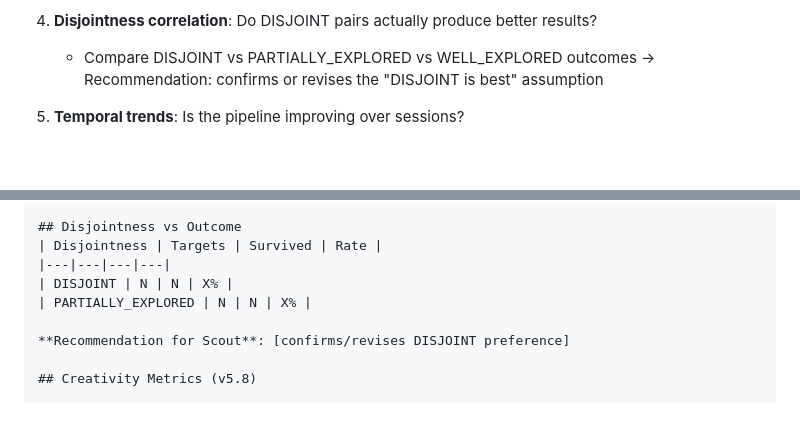
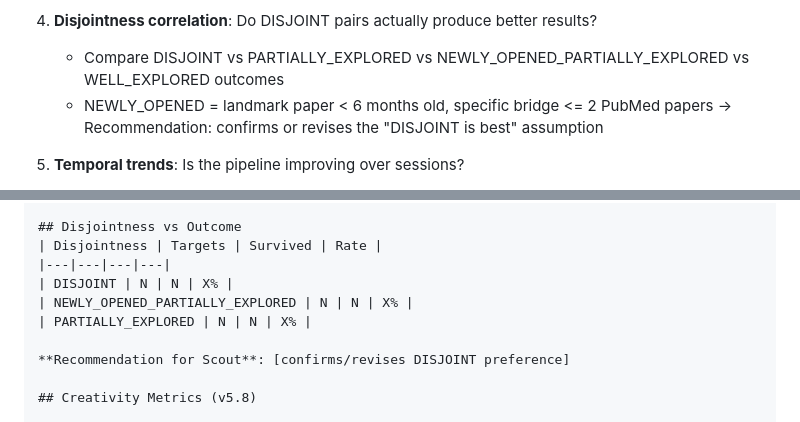
Before and after one commit to kakashi-ventures/magellan-cli, a Markdown page: .claude/agents/session-analyst.md, 2 parts joined by grey strips. Rendered like a GitHub page; blank space fills up the shorter version.

```diff
--- a/.claude/agents/session-analyst.md
+++ b/.claude/agents/session-analyst.md
@@ -89,7 +89,8 @@ learn to explore better over time based on its own results.
    → Recommendation: "Indirect molecular bridges via X survive 2x more than direct Y"
 
 4. **Disjointness correlation**: Do DISJOINT pairs actually produce better results?
-   - Compare DISJOINT vs PARTIALLY_EXPLORED vs WELL_EXPLORED outcomes
+   - Compare DISJOINT vs PARTIALLY_EXPLORED vs NEWLY_OPENED_PARTIALLY_EXPLORED vs WELL_EXPLORED outcomes
+   - NEWLY_OPENED = landmark paper < 6 months old, specific bridge <= 2 PubMed papers
    → Recommendation: confirms or revises the "DISJOINT is best" assumption
 
 5. **Temporal trends**: Is the pipeline improving over sessions?
@@ -179,6 +180,7 @@ learn to explore better over time based on its own results.
 | Disjointness | Targets | Survived | Rate |
 |---|---|---|---|
 | DISJOINT | N | N | X% |
+| NEWLY_OPENED_PARTIALLY_EXPLORED | N | N | X% |
 | PARTIALLY_EXPLORED | N | N | X% |
 
 **Recommendation for Scout**: [confirms/revises DISJOINT preference]
```
Also changed, not shown: .claude/agents/discovery-orchestrator.md (+15 -8 lines), .claude/agents/literature-scout.md (+25 -4 lines).
